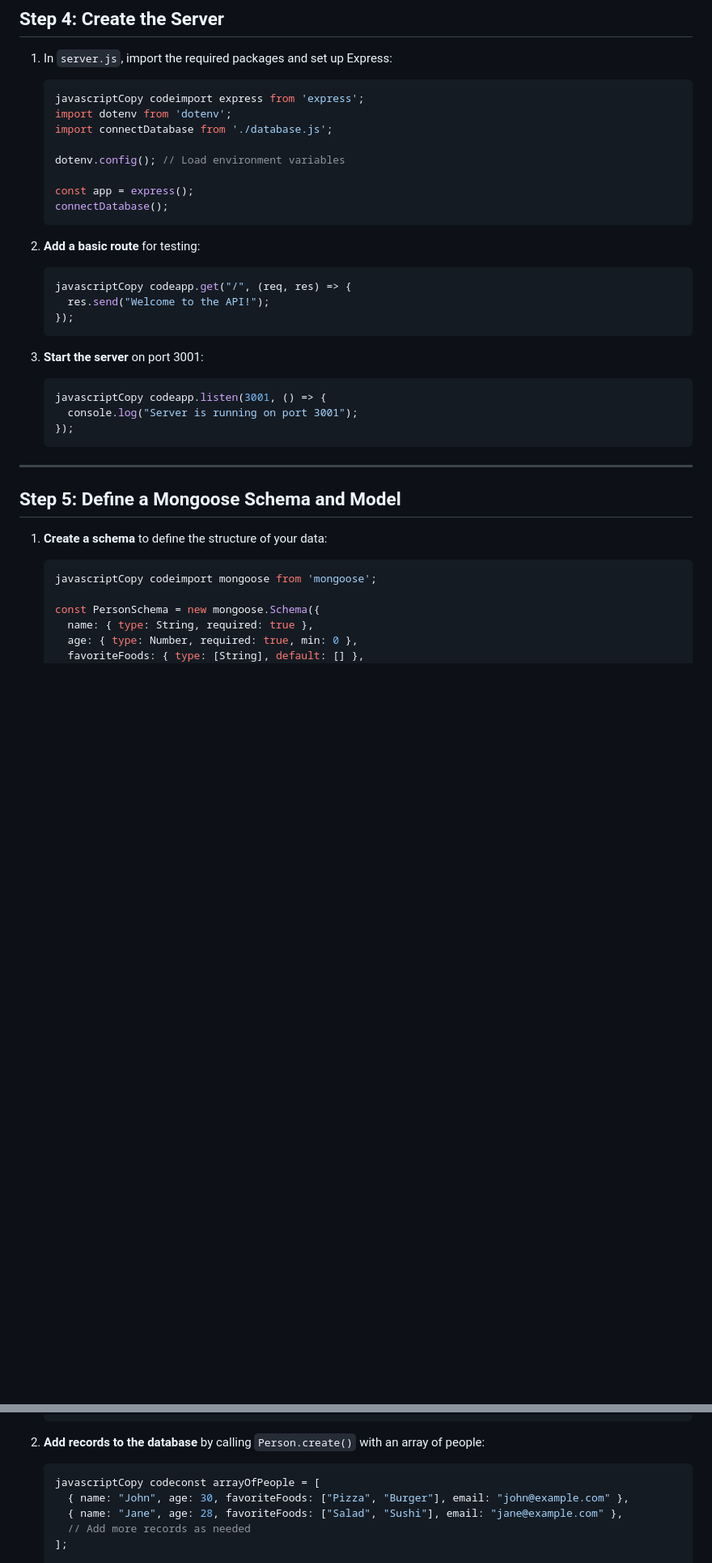
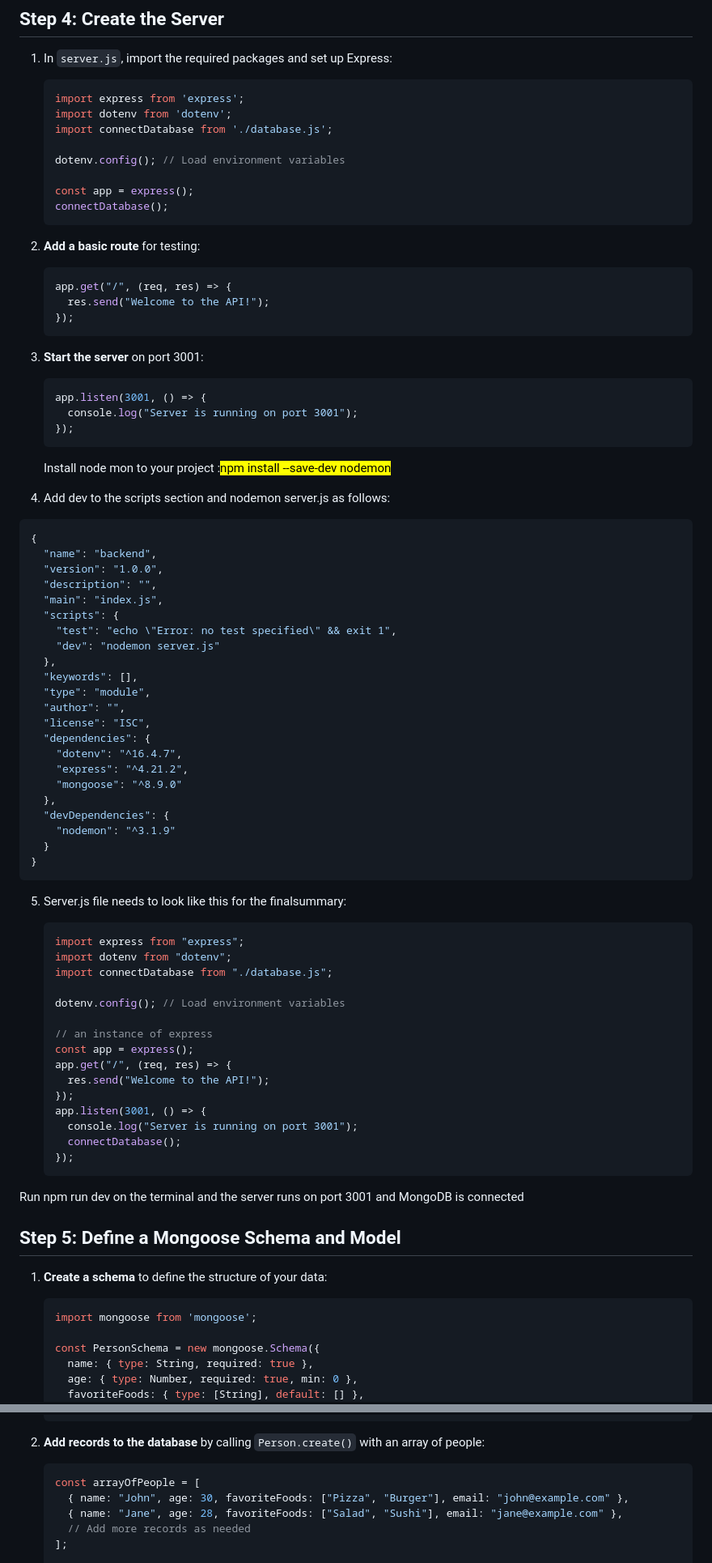
Before and after one commit to Expo-67/Big-Belly-Burger, a Markdown page: cm218xlg5000008l1fuua91ii.md, 2 parts joined by grey strips. Shown: that part at 81% size. Rendered like a GitHub page; blank space fills up the shorter version.

Commit message:
update post: Step-by-step Setup for Backend Development with the MERN Stack

````diff
--- a/cm218xlg5000008l1fuua91ii.md
+++ b/cm218xlg5000008l1fuua91ii.md
@@ -83,7 +85,7 @@ This guide walks you through setting up the backend for a MERN (MongoDB, Express
 1. In `server.js`, import the required packages and set up Express:
 
     ```javascript
-    javascriptCopy codeimport express from 'express';
+    import express from 'express';
     import dotenv from 'dotenv';
     import connectDatabase from './database.js';
 
@@ -96,7 +98,7 @@ This guide walks you through setting up the backend for a MERN (MongoDB, Express
 2. **Add a basic route** for testing:
 
     ```javascript
-    javascriptCopy codeapp.get("/", (req, res) => {
+    app.get("/", (req, res) => {
       res.send("Welcome to the API!");
     });
     ```
@@ -104,20 +106,70 @@ This guide walks you through setting up the backend for a MERN (MongoDB, Express
 3. **Start the server** on port 3001:
 
     ```javascript
-    javascriptCopy codeapp.listen(3001, () => {
+    app.listen(3001, () => {
       console.log("Server is running on port 3001");
     });
     ```
 
+    Install node mon to your project :<mark>npm install --save-dev nodemon</mark>
 
----
+4. Add dev to the scripts section and nodemon server.js as follows:
+
+
+```json
+{
+  "name": "backend",
+  "version": "1.0.0",
+  "description": "",
+  "main": "index.js",
+  "scripts": {
+    "test": "echo \"Error: no test specified\" && exit 1",
+    "dev": "nodemon server.js"
+  },
+  "keywords": [],
+  "type": "module",
+  "author": "",
+  "license": "ISC",
+  "dependencies": {
+    "dotenv": "^16.4.7",
+    "express": "^4.21.2",
+    "mongoose": "^8.9.0"
+  },
+  "devDependencies": {
+    "nodemon": "^3.1.9"
+  }
+}
+```
+
+5. Server.js file needs to look like this for the finalsummary:
+
+    ```javascript
+    import express from "express";
+    import dotenv from "dotenv";
+    import connectDatabase from "./database.js";
+
+    dotenv.config(); // Load environment variables
+
+    // an instance of express
+    const app = express();
+    app.get("/", (req, res) => {
+      res.send("Welcome to the API!");
+    });
+    app.listen(3001, () => {
+      console.log("Server is running on port 3001");
+      connectDatabase();
+    });
+    ```
+
+
+Run npm run dev on the terminal and the server runs on port 3001 and MongoDB is connected
 
 ## Step 5: Define a Mongoose Schema and Model
 
 1. **Create a schema** to define the structure of your data:
 
     ```javascript
-    javascriptCopy codeimport mongoose from 'mongoose';
+    import mongoose from 'mongoose';
 
     const PersonSchema = new mongoose.Schema({
       name: { type: String, required: true },
@@ -133,7 +185,7 @@ This guide walks you through setting up the backend for a MERN (MongoDB, Express
 2. **Add records to the database** by calling `Person.create()` with an array of people:
 
     ```javascript
-    javascriptCopy codeconst arrayOfPeople = [
+    const arrayOfPeople = [
       { name: "John", age: 30, favoriteFoods: ["Pizza", "Burger"], email: "john@example.com" },
       { name: "Jane", age: 28, favoriteFoods: ["Salad", "Sushi"], email: "jane@example.com" },
       // Add more records as needed
````
Also changed, not shown: other parts of cm218xlg5000008l1fuua91ii.md (+9 -7 lines).
